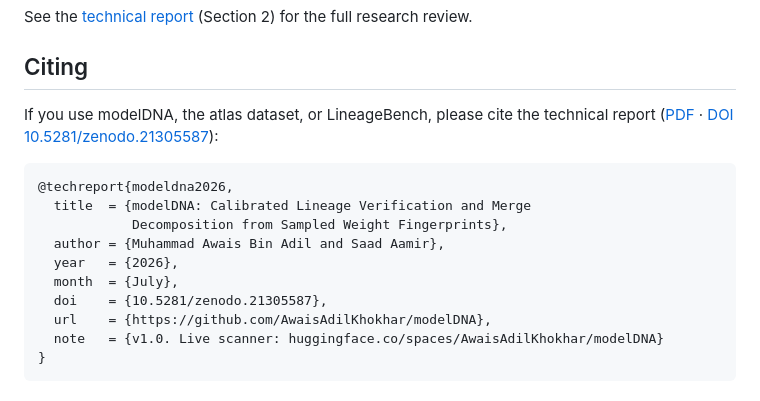
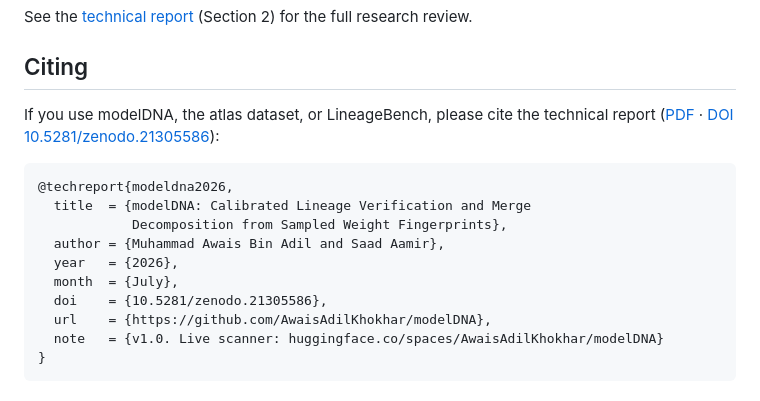
Before and after one commit to AwaisAdilKhokhar/modelDNA, a Markdown page: README.md, the part around one of its changes. Drawn GitHub-style.

Commit message:
docs: cite the Zenodo concept DOI (always-latest)

````diff
--- a/README.md
+++ b/README.md
@@ -393,7 +393,7 @@ See the [technical report](https://github.com/AwaisAdilKhokhar/modelDNA/releases
 If you use modelDNA, the atlas dataset, or LineageBench, please cite the
 technical report
 ([PDF](https://github.com/AwaisAdilKhokhar/modelDNA/releases/download/report-v1.0/modeldna-tech-report.pdf)
-· [DOI 10.5281/zenodo.21305587](https://doi.org/10.5281/zenodo.21305587)):
+· [DOI 10.5281/zenodo.21305586](https://doi.org/10.5281/zenodo.21305586)):
 
 ```bibtex
 @techreport{modeldna2026,
@@ -402,7 +402,7 @@ technical report
   author = {Muhammad Awais Bin Adil and Saad Aamir},
   year   = {2026},
   month  = {July},
-  doi    = {10.5281/zenodo.21305587},
+  doi    = {10.5281/zenodo.21305586},
   url    = {https://github.com/AwaisAdilKhokhar/modelDNA},
   note   = {v1.0. Live scanner: huggingface.co/spaces/AwaisAdilKhokhar/modelDNA}
 }
````
Also changed, not shown: other parts of README.md (+1 -1 lines), paper/hf-article.md (+1 -1 lines).
